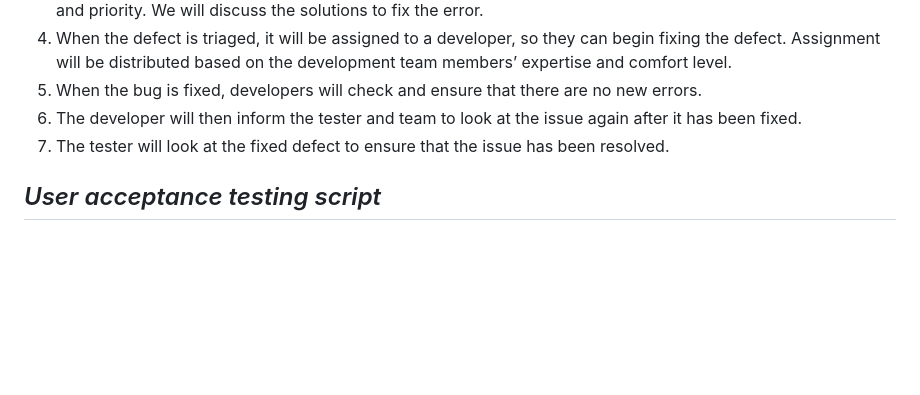
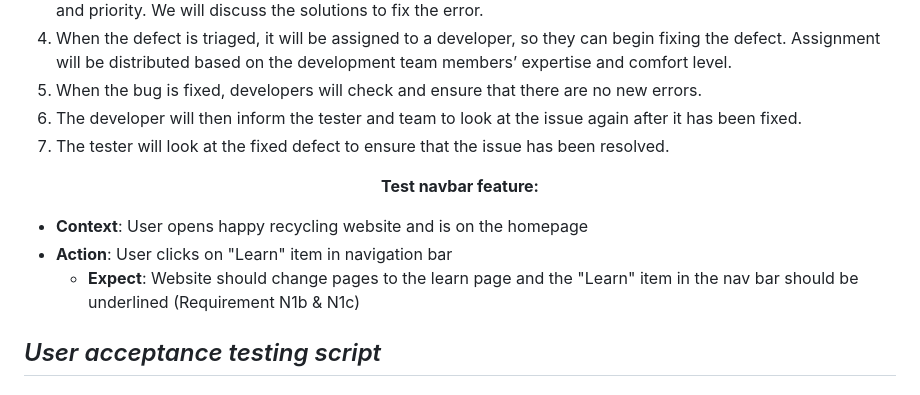
Before and after one commit to info442-su23/h-team, a Markdown page: testing-plan.md, the part around the change. GitHub-like rendering; blank space fills up the shorter version.

Commit message:
format pt 1

```diff
--- a/testing-plan.md
+++ b/testing-plan.md
@@ -53,7 +53,13 @@
 7. The tester will look at the fixed defect to ensure that the issue has been resolved.
 
 
+<p align="center">
+  <strong>Test navbar feature:</strong>
+</p>
 
+- **Context**: User opens happy recycling website and is on the homepage
+- **Action**: User clicks on "Learn" item in navigation bar
+  - **Expect**: Website should change pages to the learn page and the "Learn" item in the nav bar should be underlined (Requirement N1b & N1c)
 
 ## *User acceptance testing script*
 ***<h3 style="text-align: center;">Test navbar feature:</h3>***
```
